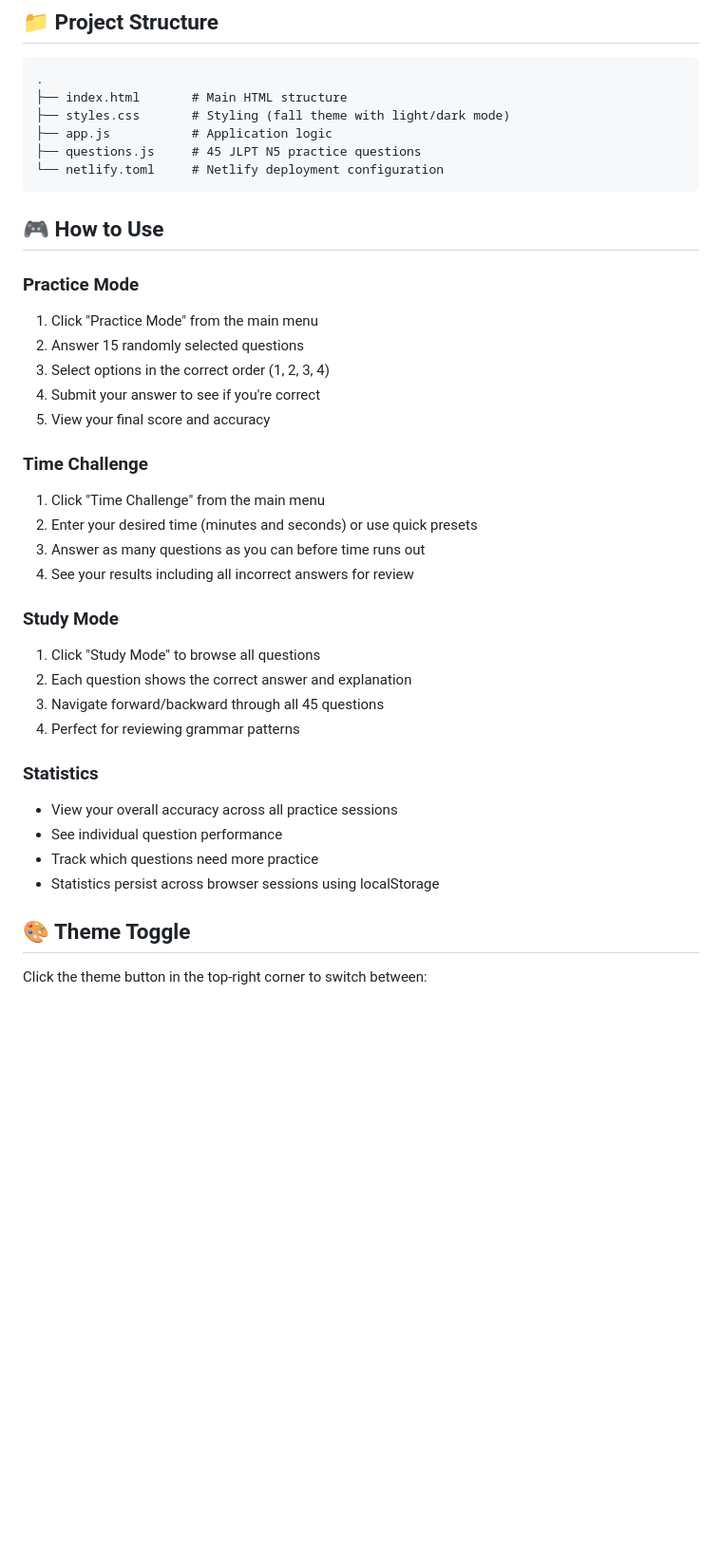
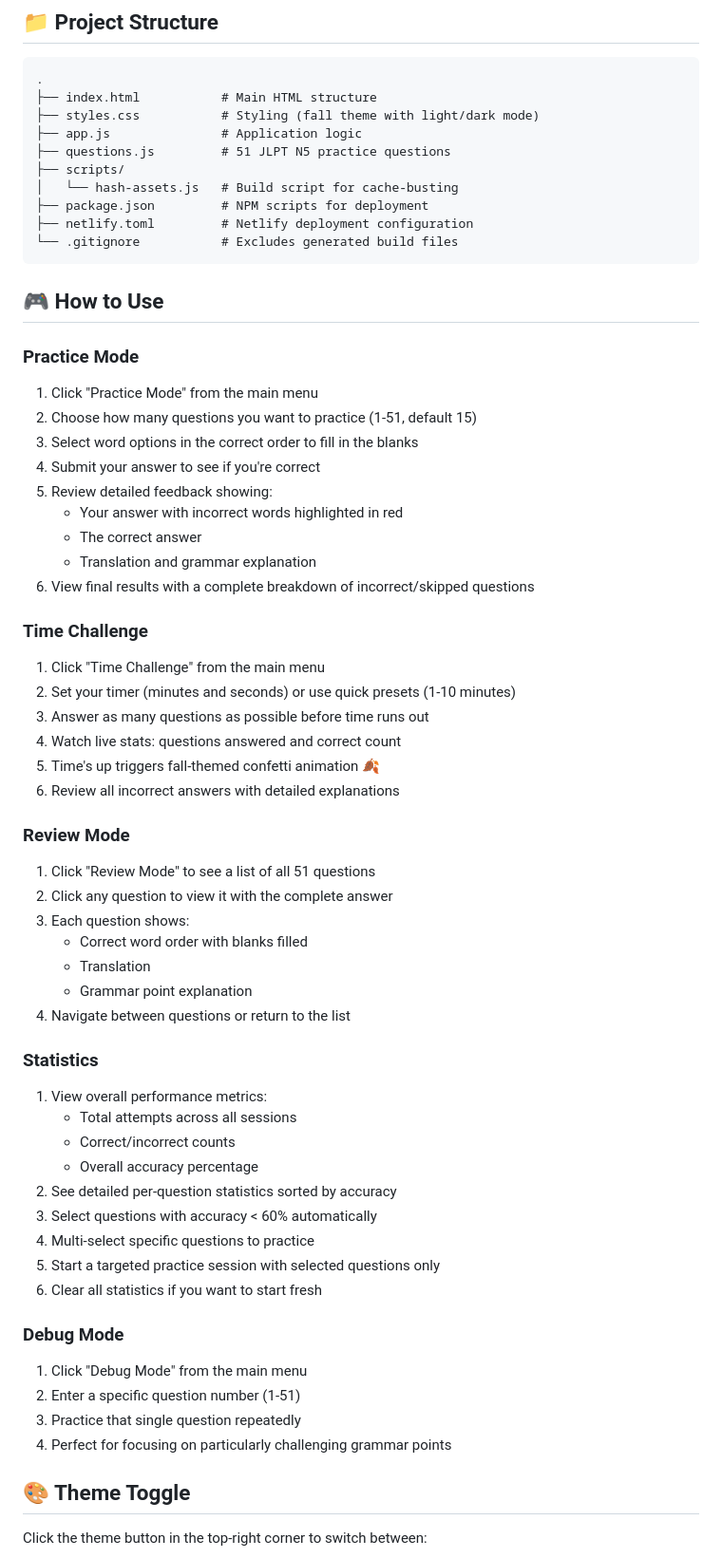
Before and after one commit to E-M-B-E-R/japanese-star-questions, a Markdown page: README.md, the part around the change printed below. Shown: that part at 95% size. Rendered like a GitHub page; blank space fills up the shorter version.

Commit message:
Update README to reflect current app features and gameplay

````diff
--- a/README.md
+++ b/README.md
@@ -50,39 +53,63 @@ Then open your browser to `http://localhost:8000` (or the port shown in your ter
 
 ```
 .
-├── index.html       # Main HTML structure
-├── styles.css       # Styling (fall theme with light/dark mode)
-├── app.js           # Application logic
-├── questions.js     # 45 JLPT N5 practice questions
-└── netlify.toml     # Netlify deployment configuration
+├── index.html           # Main HTML structure
+├── styles.css           # Styling (fall theme with light/dark mode)
+├── app.js               # Application logic
+├── questions.js         # 51 JLPT N5 practice questions
+├── scripts/
+│   └── hash-assets.js   # Build script for cache-busting
+├── package.json         # NPM scripts for deployment
+├── netlify.toml         # Netlify deployment configuration
+└── .gitignore           # Excludes generated build files
 ```
 
 ## 🎮 How to Use
 
 ### Practice Mode
 1. Click "Practice Mode" from the main menu
-2. Answer 15 randomly selected questions
-3. Select options in the correct order (1, 2, 3, 4)
+2. Choose how many questions you want to practice (1-51, default 15)
+3. Select word options in the correct order to fill in the blanks
 4. Submit your answer to see if you're correct
-5. View your final score and accuracy
+5. Review detailed feedback showing:
+   - Your answer with incorrect words highlighted in red
+   - The correct answer
+   - Translation and grammar explanation
+6. View final results with a complete breakdown of incorrect/skipped questions
 
 ### Time Challenge
 1. Click "Time Challenge" from the main menu
-2. Enter your desired time (minutes and seconds) or use quick presets
-3. Answer as many questions as you can before time runs out
-4. See your results including all incorrect answers for review
+2. Set your timer (minutes and seconds) or use quick presets (1-10 minutes)
+3. Answer as many questions as possible before time runs out
+4. Watch live stats: questions answered and correct count
+5. Time's up triggers fall-themed confetti animation 🍂
+6. Review all incorrect answers with detailed explanations
 
-### Study Mode
-1. Click "Study Mode" to browse all questions
-2. Each question shows the correct answer and explanation
-3. Navigate forward/backward through all 45 questions
-4. Perfect for reviewing grammar patterns
+### Review Mode
+1. Click "Review Mode" to see a list of all 51 questions
+2. Click any question to view it with the complete answer
+3. Each question shows:
+   - Correct word order with blanks filled
+   - Translation
+   - Grammar point explanation
+4. Navigate between questions or return to the list
 
 ### Statistics
-- View your overall accuracy across all practice sessions
-- See individual question performance
-- Track which questions need more practice
-- Statistics persist across browser sessions using localStorage
+1. View overall performance metrics:
+   - Total attempts across all sessions
+   - Correct/incorrect counts
+   - Overall accuracy percentage
+2. See detailed per-question statistics sorted by accuracy
+3. Select questions with accuracy < 60% automatically
+4. Multi-select specific questions to practice
+5. Start a targeted practice session with selected questions only
+6. Clear all statistics if you want to start fresh
+
+### Debug Mode
+1. Click "Debug Mode" from the main menu
+2. Enter a specific question number (1-51)
+3. Practice that single question repeatedly
+4. Perfect for focusing on particularly challenging grammar points
 
 ## 🎨 Theme Toggle
 
````
Also changed, not shown: other parts of README.md (+27 -8 lines).
